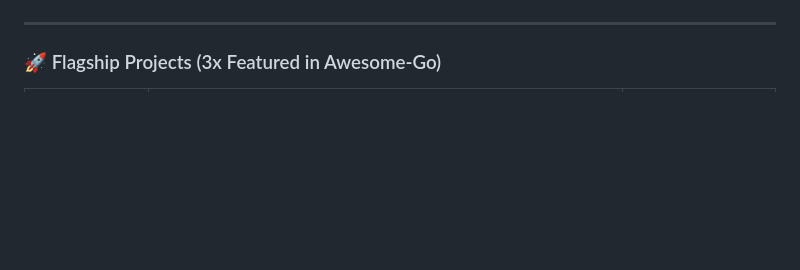
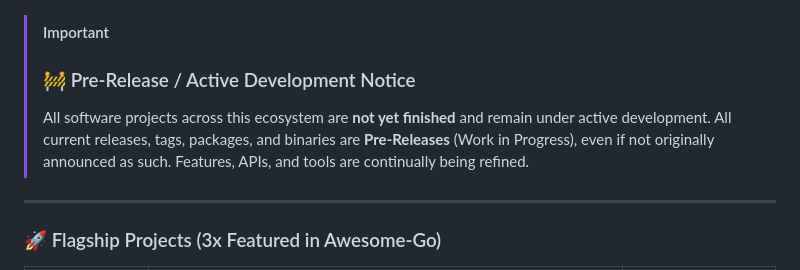
Before and after one commit to benzjeremy/benzjeremy, a Markdown page: README.md, the part around one of its changes. Drawn GitHub-style; blank space fills up the shorter version.

Commit message:
docs: add pre-release active development notice to README

```diff
--- a/README.md
+++ b/README.md
@@ -8,5 +9,9 @@
 ![Security](https://img.shields.io/badge/Security-Zero--Dummy--Standard-10b981)
 ![Architecture](https://img.shields.io/badge/Architecture-Zero--Electron-orange)
+
+> [!IMPORTANT]
+> ### 🚧 Pre-Release / Active Development Notice
+> All software projects across this ecosystem are **not yet finished** and remain under active development. All current releases, tags, packages, and binaries are **Pre-Releases** (Work in Progress), even if not originally announced as such. Features, APIs, and tools are continually being refined.
 
 ---
 
```
Also changed, not shown: other parts of README.md (+1 -0 lines).
